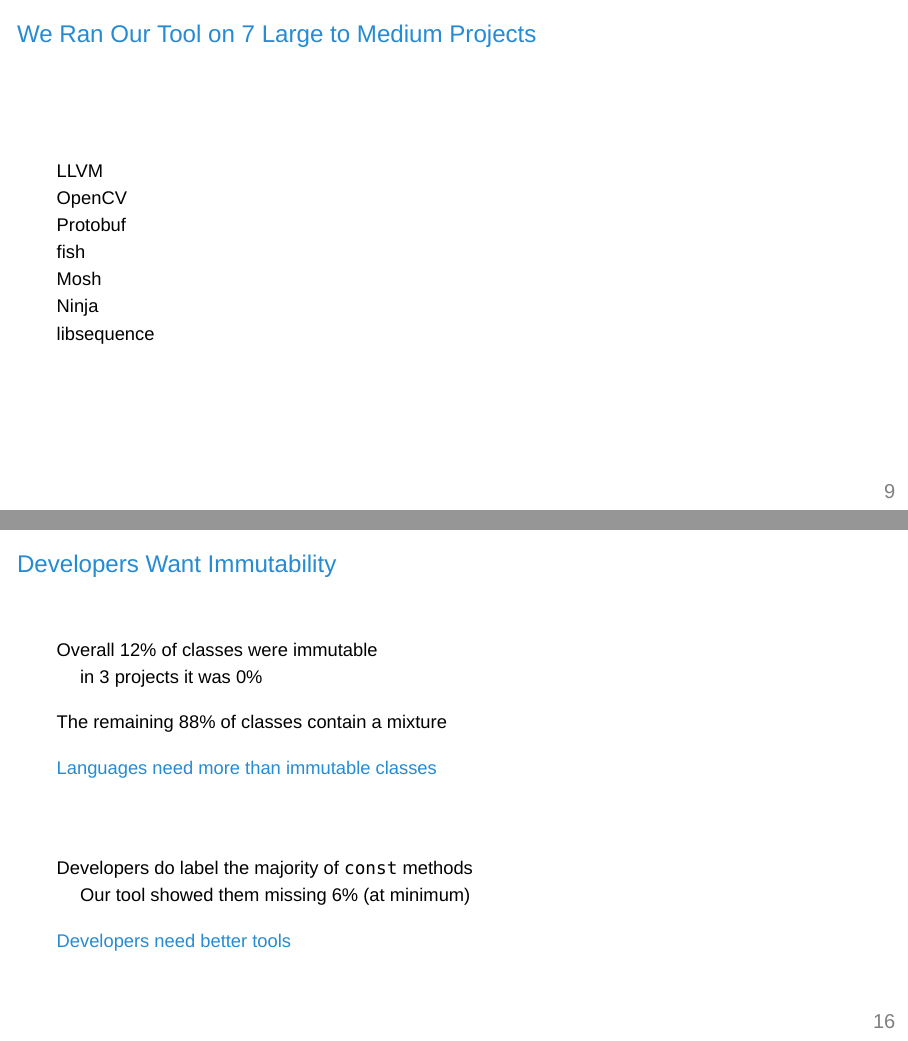
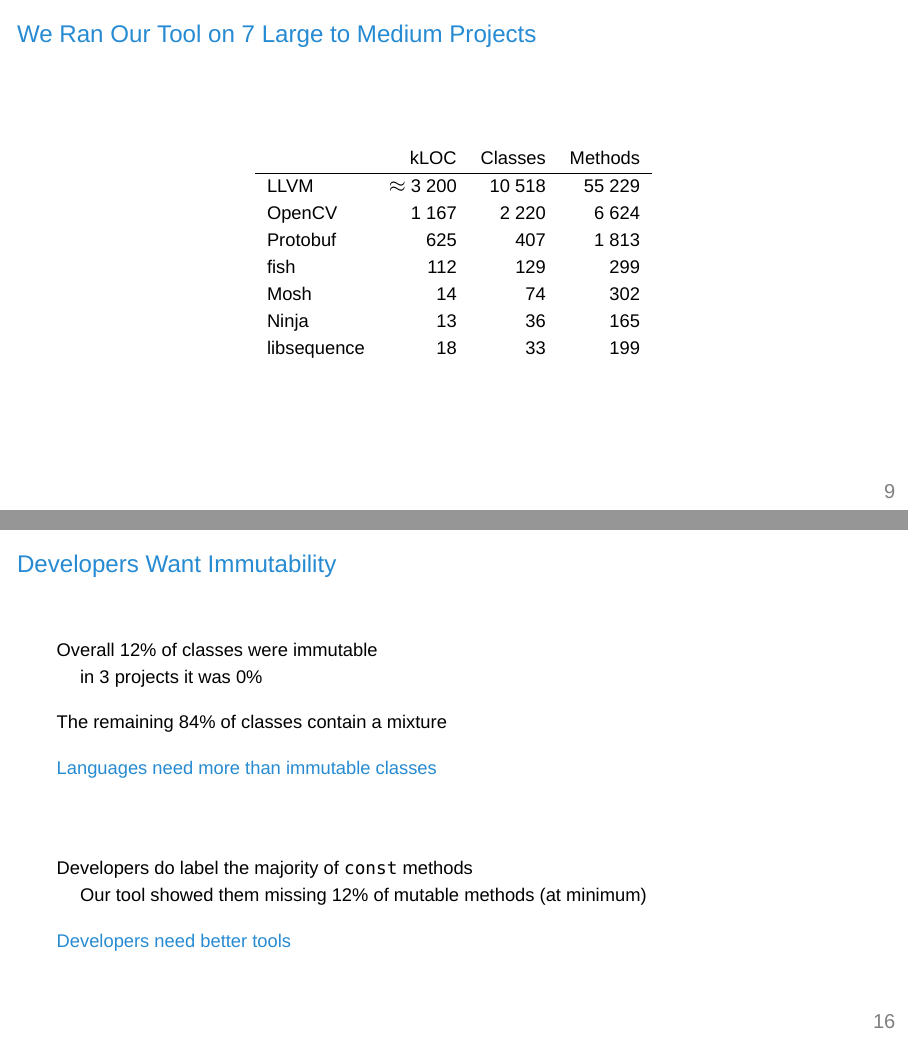
Before and after one commit to eyolfson/talks, LaTeX slides (2019/icse/icse.tex): pages 10 and 17 of 17, joined at a grey line. Compiled offline with XeLaTeX; a missing font is replaced by an installed copy or a similar font.

Commit message:
Added images and more detail to ICSE talk

```diff
--- a/2019/icse/icse.tex
+++ b/2019/icse/icse.tex
@@ -65,6 +65,14 @@
     \node (author) [scale=1.5, align=left]
           at (\paperwidth / 3, \paperheight / 3)
           {{\bfseries \insertauthor}};
+
+    \node [xshift=-4em, yshift=-4em]
+          at (\paperwidth, \paperheight)
+          {\includegraphics[scale=0.3]{../../image/acm-artifact-reusable.jpg}};
+    \node [xshift=-4em, yshift=-11em]
+          at (\paperwidth, \paperheight)
+          {\includegraphics[scale=0.3]{../../image/acm-artifact-available.jpg}};
+
     \node (author2) [scale=1.5, align=left]
           at (\paperwidth * 2 / 3, \paperheight / 3)
           {Patrick Lam};
@@ -277,19 +285,17 @@
   \begin{frame}
     \frametitle{We Ran Our Tool on 7 Large to Medium Projects}
 
-    LLVM
-
-    OpenCV
-
-    Protobuf
-
-    fish
-
-    Mosh
-
-    Ninja
-
-    libsequence
+    \begin{center}\begin{tabular}{l r r r}
+                  & kLOC            & Classes & Methods \\
+      \hline
+      LLVM        & $\approx$ 3 200 &  10 518 &  55 229 \\
+      OpenCV      &           1 167 &   2 220 &   6 624 \\
+      Protobuf    &             625 &     407 &   1 813 \\
+      fish        &             112 &     129 &     299 \\
+      Mosh        &              14 &      74 &     302 \\
+      Ninja       &              13 &      36 &     165 \\
+      libsequence &              18 &      33 &     199 \\
+    \end{tabular}\end{center}
   \end{frame}
 
   \begin{frame}
@@ -540,7 +546,7 @@
 
     \vspace{1em}
 
-    The remaining 88\% of classes contain a mixture
+    The remaining 84\% of classes contain a mixture
 
     \vspace{1em}
 
@@ -550,7 +556,8 @@
 
     Developers do label the majority of \texttt{const} methods
 
-    \hspace{1em} Our tool showed them missing 6\% (at minimum)
+    \hspace{1em} Our tool showed them missing 12\% of mutable methods (at
+                 minimum)
 
     \vspace{1em}
 
```
Also changed, not shown: image/acm-artifact-available.jpg (added), image/acm-artifact-reusable.jpg (added), image/ucla-logo.eps (added), image/uwaterloo-logo.eps (added), 2019/icse/icse.tex (36 more changed lines).
